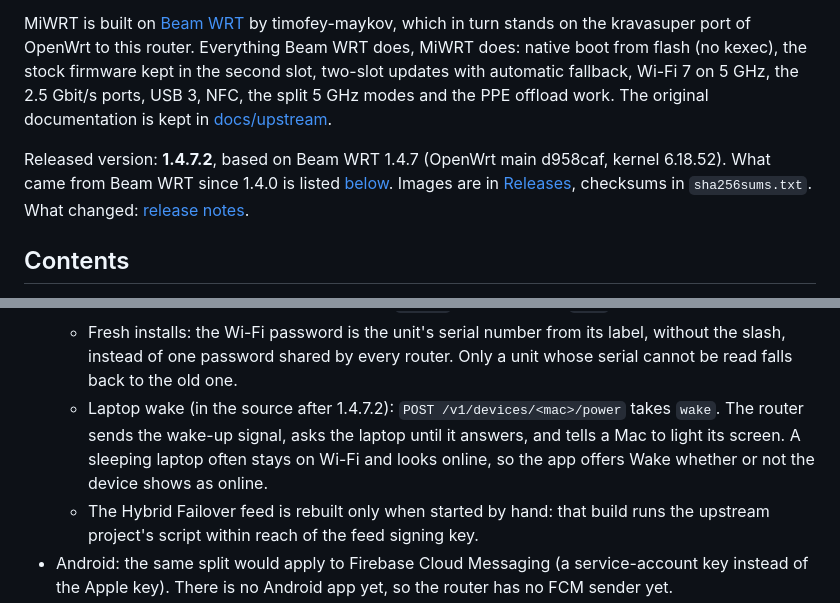
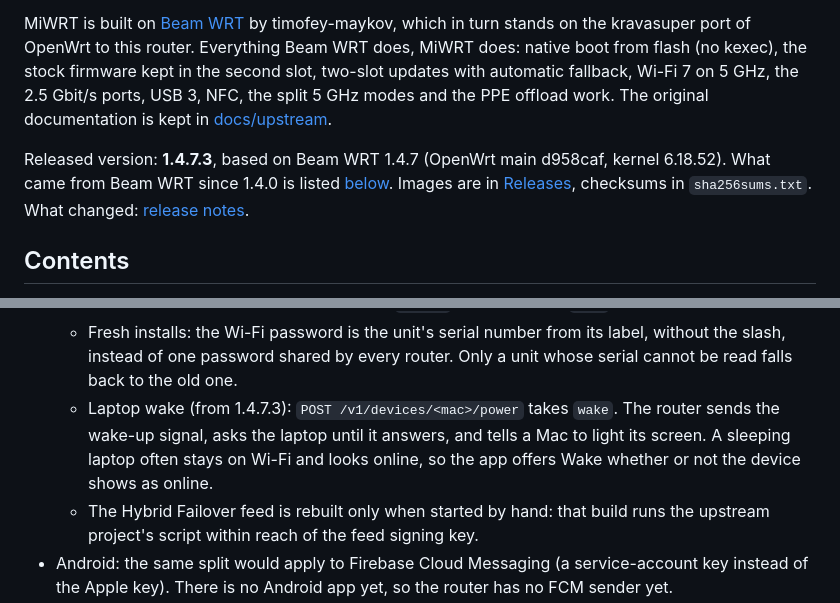
Before and after one commit to iroham/be7000-openwrt, a Markdown page: README.md, 2 parts joined by grey strips. Rendered like a GitHub page.

Commit message:
MiWRT 1.4.7.3: release notes

```diff
--- a/README.md
+++ b/README.md
@@ -4,7 +4,7 @@ OpenWrt firmware for the Xiaomi BE7000 (board RC06, Qualcomm IPQ9554), tuned to
 
 MiWRT is built on [Beam WRT](https://github.com/timofey-maykov/be7000-openwrt) by timofey-maykov, which in turn stands on the kravasuper port of OpenWrt to this router. Everything Beam WRT does, MiWRT does: native boot from flash (no kexec), the stock firmware kept in the second slot, two-slot updates with automatic fallback, Wi-Fi 7 on 5 GHz, the 2.5 Gbit/s ports, USB 3, NFC, the split 5 GHz modes and the PPE offload work. The original documentation is kept in [docs/upstream](docs/upstream/README.en.md).
 
-Released version: **1.4.7.2**, based on Beam WRT 1.4.7 (OpenWrt main d958caf, kernel 6.18.52). What came from Beam WRT since 1.4.0 is listed [below](#beam-wrt-141-to-147). Images are in [Releases](https://github.com/iroham/be7000-openwrt/releases), checksums in `sha256sums.txt`. What changed: [release notes](docs/release-notes/v1.4.7.2.md).
+Released version: **1.4.7.3**, based on Beam WRT 1.4.7 (OpenWrt main d958caf, kernel 6.18.52). What came from Beam WRT since 1.4.0 is listed [below](#beam-wrt-141-to-147). Images are in [Releases](https://github.com/iroham/be7000-openwrt/releases), checksums in `sha256sums.txt`. What changed: [release notes](docs/release-notes/v1.4.7.3.md).
 
 ## Contents
 
@@ -174,7 +174,7 @@ Base: `https://<router>/cgi-bin/miwrt`. `GET /health`, `POST /pair/start`, `POST
   - A settings backup (`POST /v1/router/backup`) needs the administrator password as well as the access key: it holds the Wi-Fi passwords and the router's own keys.
   - The relay keeps a fingerprint per phone and accepts that phone's notifications only with the random value the phone gave its router (`sender` at registration, `auth` towards the relay).
   - Fresh installs: the Wi-Fi password is the unit's serial number from its label, without the slash, instead of one password shared by every router. Only a unit whose serial cannot be read falls back to the old one.
-  - Laptop wake (in the source after 1.4.7.2): `POST /v1/devices/<mac>/power` takes `wake`. The router sends the wake-up signal, asks the laptop until it answers, and tells a Mac to light its screen. A sleeping laptop often stays on Wi-Fi and looks online, so the app offers Wake whether or not the device shows as online.
+  - Laptop wake (from 1.4.7.3): `POST /v1/devices/<mac>/power` takes `wake`. The router sends the wake-up signal, asks the laptop until it answers, and tells a Mac to light its screen. A sleeping laptop often stays on Wi-Fi and looks online, so the app offers Wake whether or not the device shows as online.
   - The Hybrid Failover feed is rebuilt only when started by hand: that build runs the upstream project's script within reach of the feed signing key.
 - Android: the same split would apply to Firebase Cloud Messaging (a service-account key instead of the Apple key). There is no Android app yet, so the router has no FCM sender yet.
 
```
Also changed, not shown: docs/release-notes/v1.4.7.3.md (added, +8 -0 lines).
